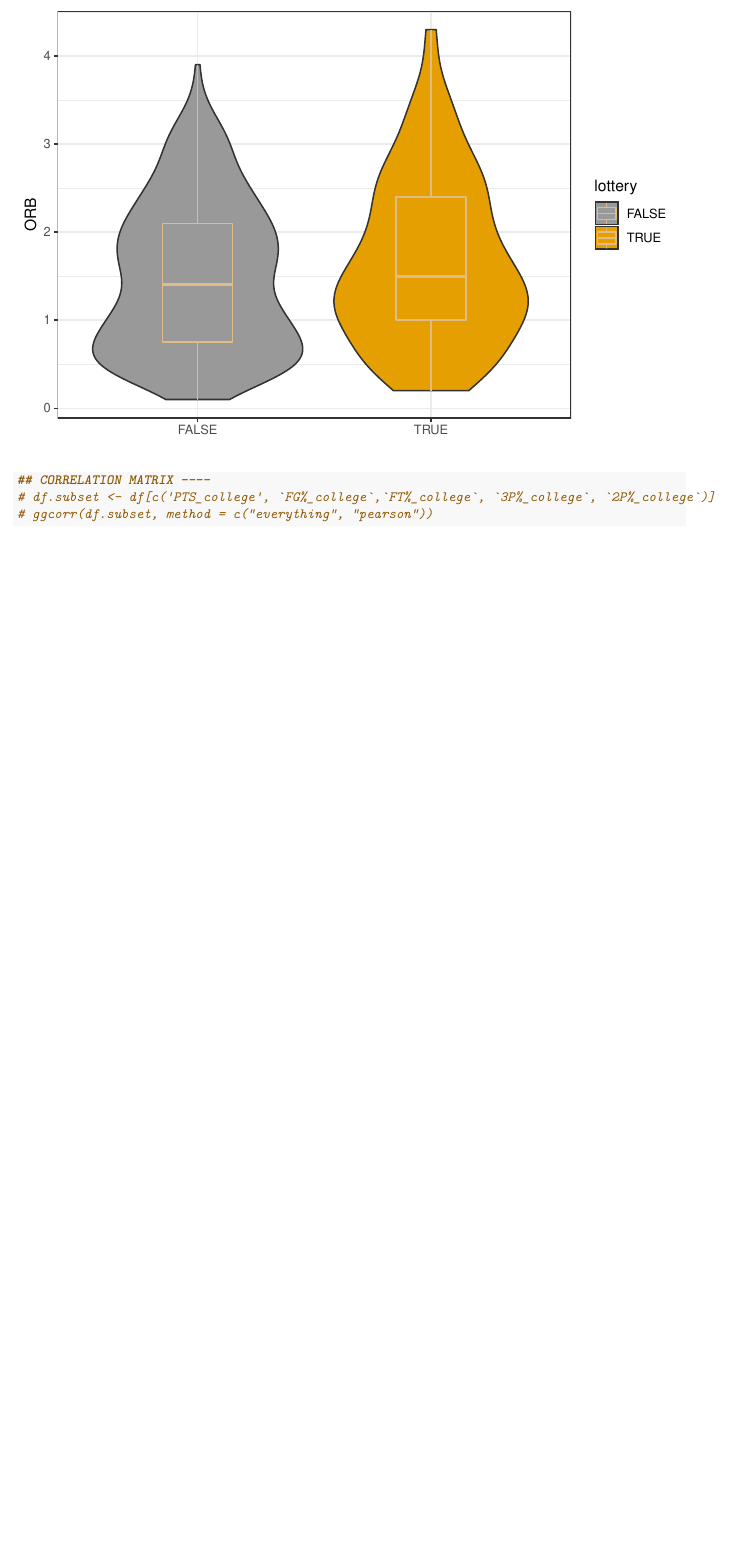
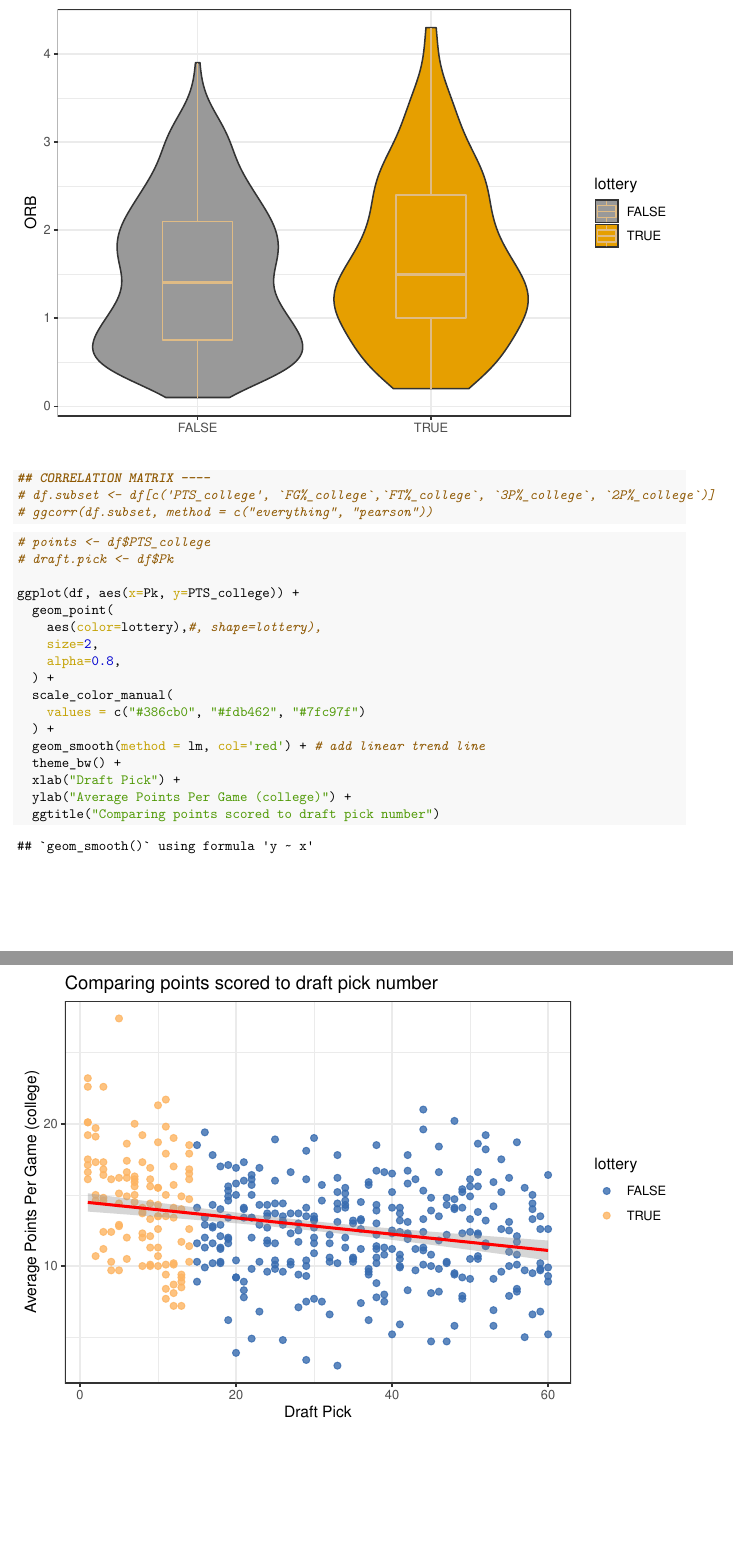
Before and after one commit to jpicc/NBA-Draft-Predictor, an R Markdown document (visuals/baseVisuals.Rmd): part of page 15 of 15 before the commit and two parts of pages 15 and 16 of 16 after it, the two joined at a grey line, cut so that both start at the same text, the shorter picture padded with empty space. The pictures show the output file visuals/baseVisuals.pdf that the author committed with the source.

Commit message:
update visuals

````diff
--- a/visuals/baseVisuals.Rmd
+++ b/visuals/baseVisuals.Rmd
@@ -90,3 +90,23 @@ ggplot(df, aes(x=lottery, y=`ORB`, fill=lottery)) +
 # df.subset <- df[c('PTS_college', `FG%_college`,`FT%_college`, `3P%_college`, `2P%_college`)]
 # ggcorr(df.subset, method = c("everything", "pearson"))
 ```
+
+```{r}
+# points <- df$PTS_college
+# draft.pick <- df$Pk
+
+ggplot(df, aes(x=Pk, y=PTS_college)) +
+  geom_point(
+    aes(color=lottery),#, shape=lottery),
+    size=2,
+    alpha=0.8,
+  ) +
+  scale_color_manual(
+    values = c("#386cb0", "#fdb462", "#7fc97f")
+  ) +
+  geom_smooth(method = lm, col='red') + # add linear trend line
+  theme_bw() +
+  xlab("Draft Pick") +
+  ylab("Average Points Per Game (college)") +
+  ggtitle("Comparing points scored to draft pick number")
+```
````
Also changed, not shown: visuals/baseVisuals.pdf.
